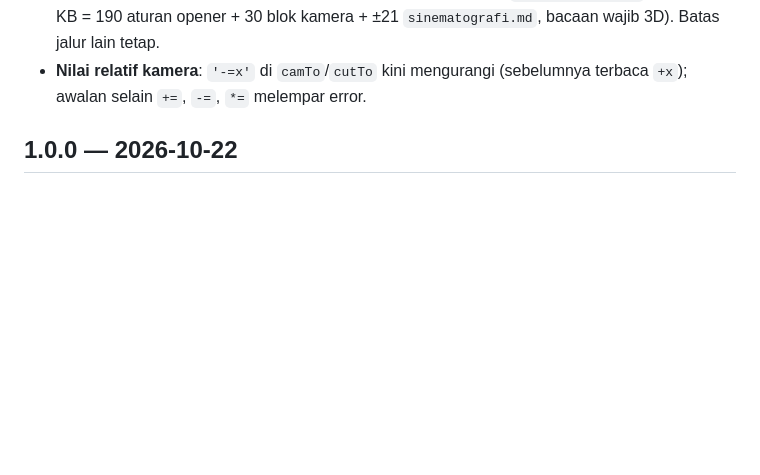
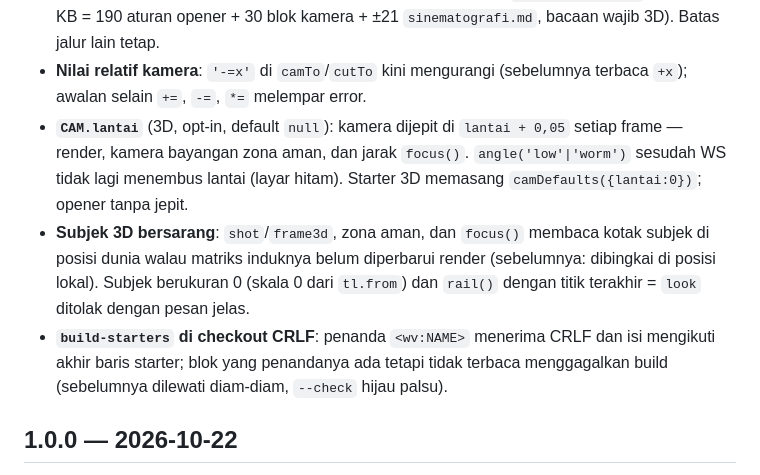
Before and after one commit to aammuhammad18-cmyk/wevai, a Markdown page: CHANGELOG.md, the part around the change. GitHub-like rendering; blank space fills up the shorter version.

Commit message:
CHANGELOG 1.1.0: CAM.lantai, subjek 3D bersarang, build-starters di checkout CRLF
Co-Authored-By: Claude Opus 5.5 <noreply@anthropic.com>

```diff
--- a/CHANGELOG.md
+++ b/CHANGELOG.md
@@ -34,6 +34,15 @@ baru dan opener.
   ±21 `sinematografi.md`, bacaan wajib 3D). Batas jalur lain tetap.
 - **Nilai relatif kamera**: `'-=x'` di `camTo`/`cutTo` kini mengurangi (sebelumnya terbaca `+x`); awalan selain
   `+=`, `-=`, `*=` melempar error.
+- **`CAM.lantai`** (3D, opt-in, default `null`): kamera dijepit di `lantai + 0,05` setiap frame — render, kamera
+  bayangan zona aman, dan jarak `focus()`. `angle('low'|'worm')` sesudah WS tidak lagi menembus lantai (layar
+  hitam). Starter 3D memasang `camDefaults({lantai:0})`; opener tanpa jepit.
+- **Subjek 3D bersarang**: `shot`/`frame3d`, zona aman, dan `focus()` membaca kotak subjek di posisi dunia walau
+  matriks induknya belum diperbarui render (sebelumnya: dibingkai di posisi lokal). Subjek berukuran 0 (skala 0
+  dari `tl.from`) dan `rail()` dengan titik terakhir = `look` ditolak dengan pesan jelas.
+- **`build-starters` di checkout CRLF**: penanda `<wv:NAME>` menerima CRLF dan isi mengikuti akhir baris
+  starter; blok yang penandanya ada tetapi tidak terbaca menggagalkan build (sebelumnya dilewati diam-diam,
+  `--check` hijau palsu).
 
 ## 1.0.0 — 2026-10-22
 
```
